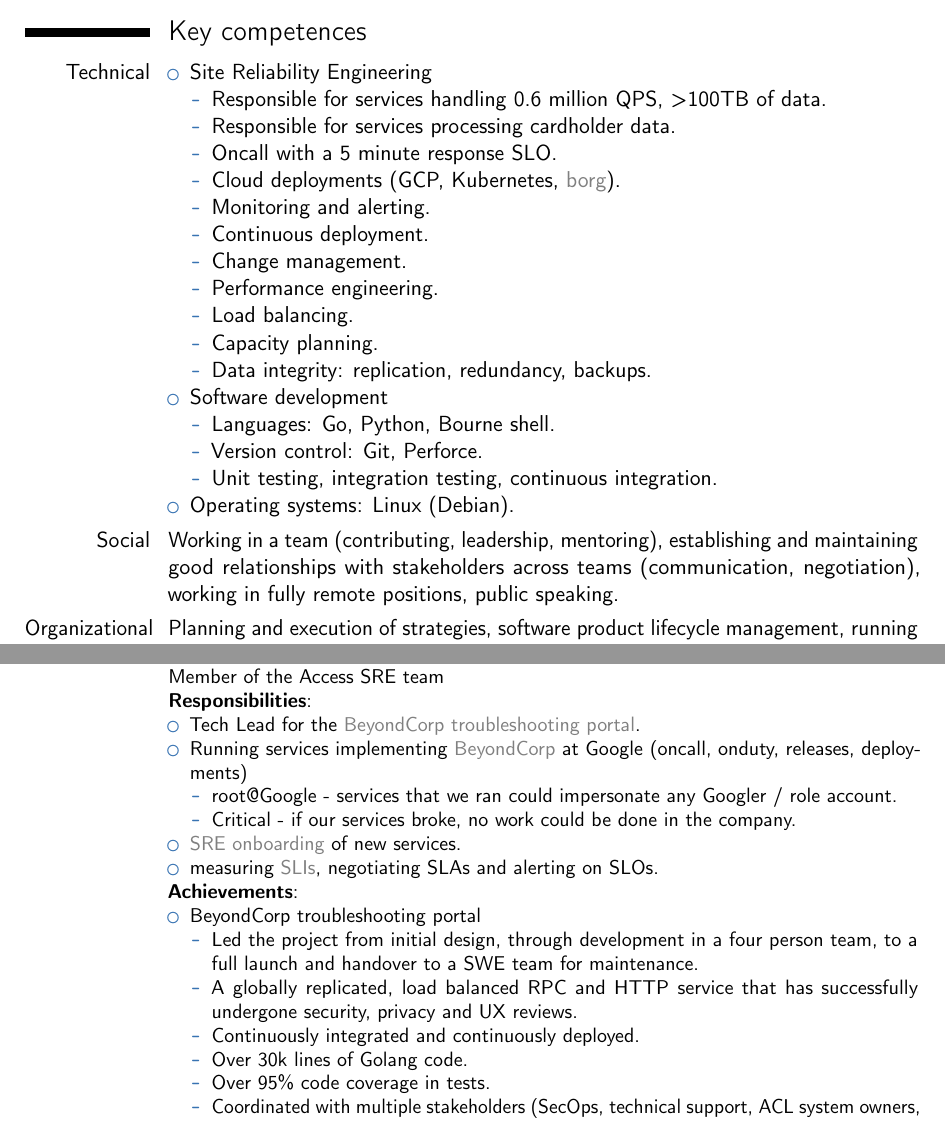
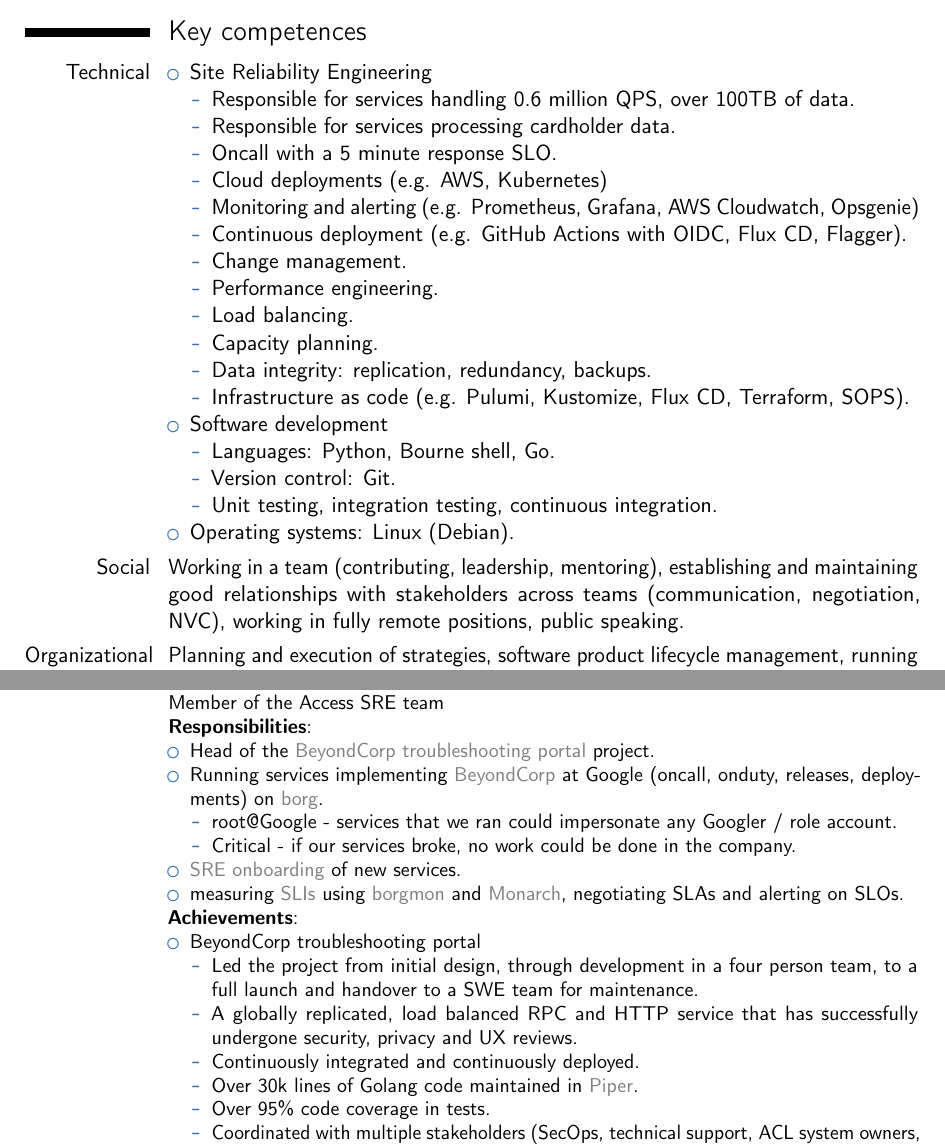
Before and after one commit to filip-zyzniewski/resume, a LaTeX CV (filip_zyzniewski.tex): two parts of pages 1 and 3 of 4, joined at a grey line, cut so that both start at the same text. Compiled offline with pdfLaTeX.

Commit message:
Various minor adjustments

```diff
--- a/filip_zyzniewski.tex
+++ b/filip_zyzniewski.tex
@@ -26,23 +26,23 @@
     \begin{itemize}
     \item Site Reliability Engineering
     \begin{itemize}
-    \item Responsible for services handling 0.6 million QPS, >100TB of data.
+    \item Responsible for services handling 0.6 million QPS, over 100TB of data.
     \item Responsible for services processing cardholder data.
     \item Oncall with a 5 minute response SLO.
-    \item Cloud deployments
-    (GCP, Kubernetes, \href{https://kubernetes.io/blog/2015/04/borg-predecessor-to-kubernetes/}{borg}).
-    \item Monitoring and alerting.
-    \item Continuous deployment.
+    \item Cloud deployments (e.g. AWS, Kubernetes)
+    \item Monitoring and alerting (e.g. Prometheus, Grafana, AWS Cloudwatch, Opsgenie)
+    \item Continuous deployment (e.g. GitHub Actions with OIDC, Flux CD, Flagger).
     \item Change management.
     \item Performance engineering.
     \item Load balancing.
     \item Capacity planning.
     \item Data integrity: replication, redundancy, backups.
+    \item Infrastructure as code (e.g. Pulumi, Kustomize, Flux CD, Terraform, SOPS).
     \end{itemize}
     \item Software development
     \begin{itemize}
-    \item Languages: Go, Python, Bourne shell.
-    \item Version control: Git, Perforce.
+    \item Languages: Python, Bourne shell, Go.
+    \item Version control: Git.
     \item Unit testing, integration testing, continuous integration.
     \end{itemize}
     \item Operating systems: Linux (Debian).
@@ -51,7 +51,7 @@
     \cvitem{Social}{
     Working in a team (contributing, leadership, mentoring),
     establishing and maintaining good relationships with stakeholders across teams
-    (communication, negotiation), working in fully remote positions, public speaking.
+    (communication, negotiation, NVC), working in fully remote positions, public speaking.
     }
     \cvitem{Organizational}{
     Planning and execution of strategies,
@@ -112,11 +112,13 @@
       Member of the Access SRE team \newline{}
       \textbf{Responsibilities}:
       \begin{itemize}
-        \item Tech Lead for the
-        \href{https://www.usenix.org/system/files/login/articles/login\_fall17\_08\_escobedo.pdf}{BeyondCorp troubleshooting portal}.
+        \item Head of the
+        \href{https://www.usenix.org/system/files/login/articles/login\_fall17\_08\_escobedo.pdf}{BeyondCorp troubleshooting portal}
+        project.
         \item Running services implementing
         \href{https://cloud.google.com/beyondcorp/}{BeyondCorp} at
-        Google (oncall, onduty, releases, deployments)
+        Google (oncall, onduty, releases, deployments) on
+        \href{https://kubernetes.io/blog/2015/04/borg-predecessor-to-kubernetes/}{borg}.
         \begin{itemize}
           \item root@Google - services that we ran could impersonate
           any Googler / role account.
@@ -126,7 +128,9 @@
         \href{https://landing.google.com/sre/sre-book/chapters/evolving-sre-engagement-model/}{SRE onboarding}
         of new services.
         \item measuring
-        \href{https://landing.google.com/sre/sre-book/chapters/service-level-objectives/}{SLIs},
+        \href{https://landing.google.com/sre/sre-book/chapters/service-level-objectives/}{SLIs}
+        using \href{https://en.wikipedia.org/wiki/Prometheus_(software)\#History}{borgmon}
+        and \href{https://research.google/pubs/monarch-googles-planet-scale-in-memory-time-series-database/}{Monarch},
         negotiating SLAs and alerting on SLOs.
       \end{itemize}
       \textbf{Achievements}:
@@ -140,7 +144,8 @@
           A globally replicated, load balanced RPC and HTTP service that has
           successfully undergone security, privacy and UX reviews.
           \item  Continuously integrated and continuously deployed.
-          \item Over 30k lines of Golang code.
+          \item Over 30k lines of Golang code maintained in
+          \href{https://en.wikipedia.org/wiki/Piper_(source_control_system)}{Piper}.
           \item Over 95\% code coverage in tests.
           \item
           Coordinated with multiple stakeholders (SecOps, technical support,
```
Also changed, not shown: Makefile.
